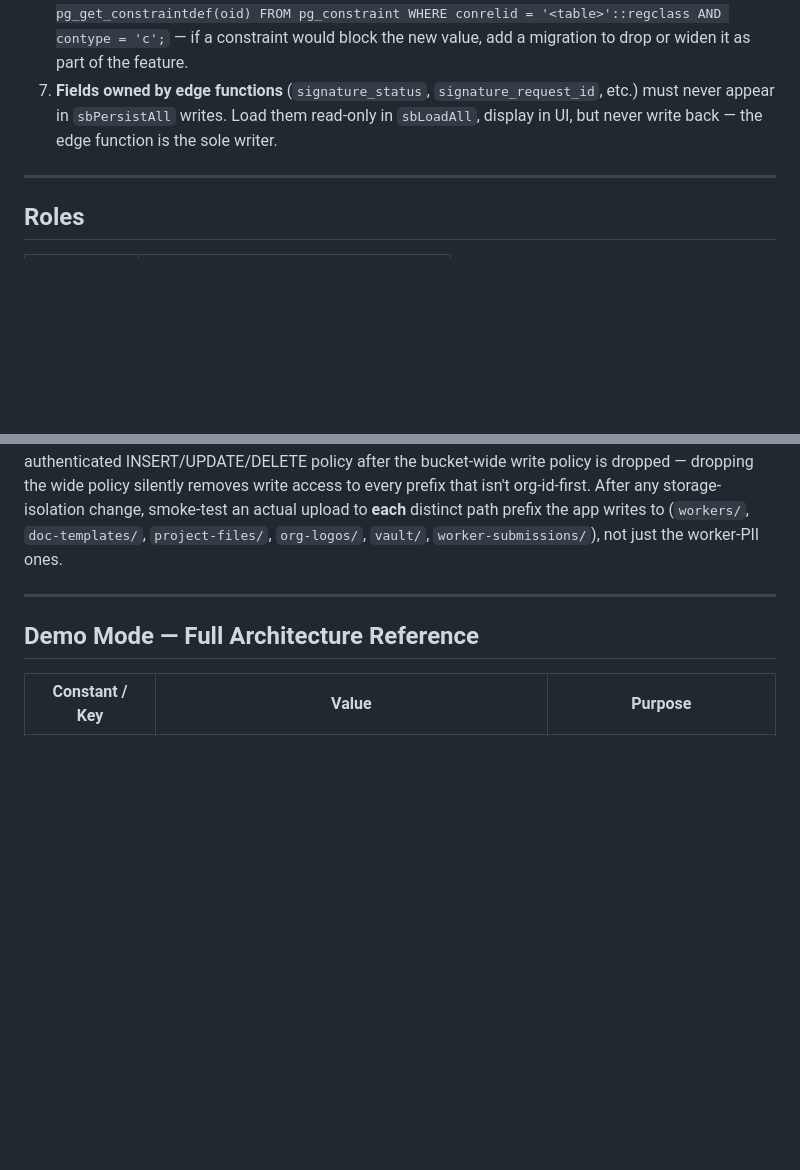
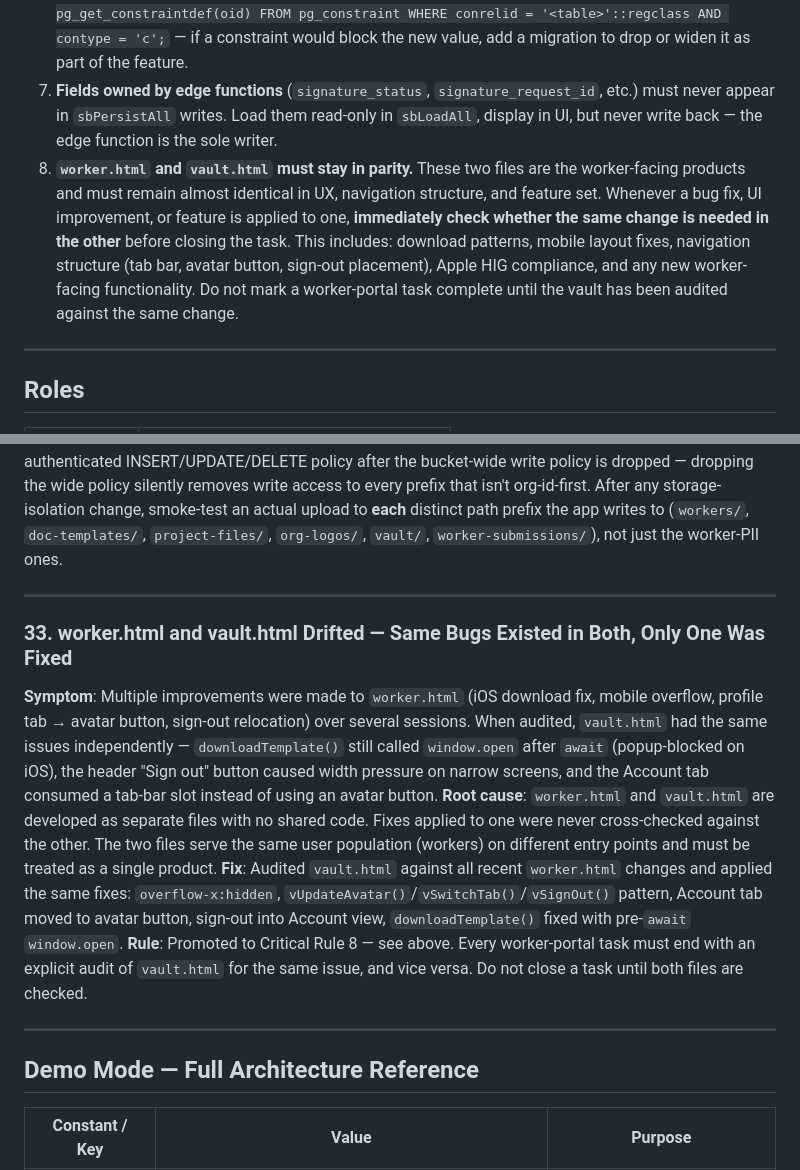
Before and after one commit to dylashsav-beep/Labour-Compliance-and-Management, a Markdown page: CLAUDE.md, 2 parts joined by grey strips. Rendered like a GitHub page; blank space fills up the shorter version.

Commit message:
Add Critical Rule 8: worker.html and vault.html must stay in parity
Documents the requirement to audit both files on every worker-facing change,
with Lesson 33 explaining the drift that surfaced the gap.

https://claude.ai/code/session_016H8YyGiEudqH7AmBbaW6kP

```diff
--- a/CLAUDE.md
+++ b/CLAUDE.md
@@ -102,6 +102,7 @@ When making changes:
 5. **New Supabase tables** always require a SQL migration in `migrations/` AND an update to `sbCanWriteTable` (add to both `complianceTables` and `plannerTables` arrays) AND to the `Promise.all` destructure in `sbLoadAll`.
 6. **Before writing a new value to an existing column**, check for CHECK constraints: `SELECT conname, pg_get_constraintdef(oid) FROM pg_constraint WHERE conrelid = '<table>'::regclass AND contype = 'c';` — if a constraint would block the new value, add a migration to drop or widen it as part of the feature.
 7. **Fields owned by edge functions** (`signature_status`, `signature_request_id`, etc.) must never appear in `sbPersistAll` writes. Load them read-only in `sbLoadAll`, display in UI, but never write back — the edge function is the sole writer.
+8. **`worker.html` and `vault.html` must stay in parity.** These two files are the worker-facing products and must remain almost identical in UX, navigation structure, and feature set. Whenever a bug fix, UI improvement, or feature is applied to one, **immediately check whether the same change is needed in the other** before closing the task. This includes: download patterns, mobile layout fixes, navigation structure (tab bar, avatar button, sign-out placement), Apple HIG compliance, and any new worker-facing functionality. Do not mark a worker-portal task complete until the vault has been audited against the same change.
 
 ---
 
@@ -1063,6 +1064,14 @@ Without this context, local fixes introduce side effects that only manifest seco
 
 ---
 
+### 33. worker.html and vault.html Drifted — Same Bugs Existed in Both, Only One Was Fixed
+**Symptom**: Multiple improvements were made to `worker.html` (iOS download fix, mobile overflow, profile tab → avatar button, sign-out relocation) over several sessions. When audited, `vault.html` had the same issues independently — `downloadTemplate()` still called `window.open` after `await` (popup-blocked on iOS), the header "Sign out" button caused width pressure on narrow screens, and the Account tab consumed a tab-bar slot instead of using an avatar button.
+**Root cause**: `worker.html` and `vault.html` are developed as separate files with no shared code. Fixes applied to one were never cross-checked against the other. The two files serve the same user population (workers) on different entry points and must be treated as a single product.
+**Fix**: Audited `vault.html` against all recent `worker.html` changes and applied the same fixes: `overflow-x:hidden`, `vUpdateAvatar()`/`vSwitchTab()`/`vSignOut()` pattern, Account tab moved to avatar button, sign-out into Account view, `downloadTemplate()` fixed with pre-`await` `window.open`.
+**Rule**: Promoted to Critical Rule 8 — see above. Every worker-portal task must end with an explicit audit of `vault.html` for the same issue, and vice versa. Do not close a task until both files are checked.
+
+---
+
 ## Demo Mode — Full Architecture Reference
 
 | Constant / Key | Value | Purpose |
```
